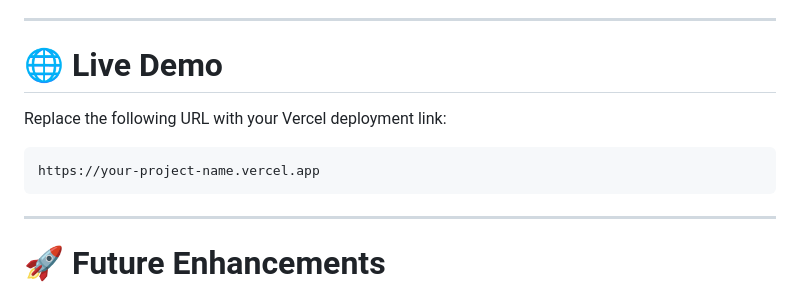
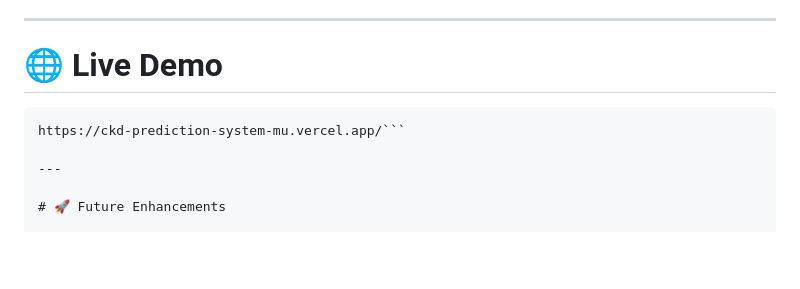
Before and after one commit to RoboMonkTech/CKD-Prediction-System, a Markdown page: README.md, the part around the change. Drawn GitHub-style; blank space fills up the shorter version.

Commit message:
Change live demo link to new Vercel deployment
Updated live demo URL in README.

````diff
--- a/README.md
+++ b/README.md
@@ -177,11 +177,8 @@ Include screenshots of:
 
 # 🌐 Live Demo
 
-Replace the following URL with your Vercel deployment link:
-
 ```
-https://your-project-name.vercel.app
-```
+https://ckd-prediction-system-mu.vercel.app/```
 
 ---
 
````
